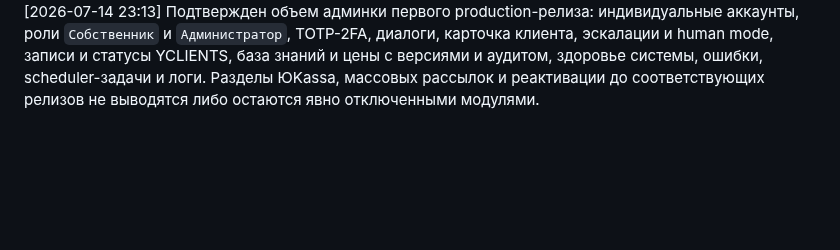
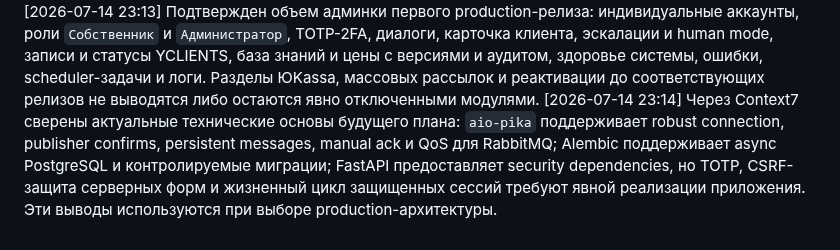
Before and after one commit to vlad495-commits/moroz-i-solntse-bot, a Markdown page: changelog.md, the part around the change. Rendered like a GitHub page; blank space fills up the shorter version.

Commit message:
docs: проверены production-библиотеки через Context7

```diff
--- a/changelog.md
+++ b/changelog.md
@@ -141,3 +141,4 @@
 [2026-07-14 23:11] Подтвержден объем фоновых коммуникаций первого production-релиза: включить сервисные напоминания о записи и один post-visit запрос оценки, а оценки 1–3 сразу передавать администратору. Массовые рассылки и реактивация через 90 дней выносятся в следующий релиз после утверждения отдельного рекламного согласия.
 [2026-07-14 23:12] Подтвержден объем медицинских сценариев первого production-релиза: до получения утвержденных анкет безопасности и точных правил самооценки бот дает только подтвержденные общие правила подготовки, а индивидуальные риски передает специалисту. Десятивопросная самооценка не запускается; в архитектуре остается расширяемая граница сценария для последующего добавления утвержденных форм без переделки ядра.
 [2026-07-14 23:13] Подтвержден объем админки первого production-релиза: индивидуальные аккаунты, роли `Собственник` и `Администратор`, TOTP-2FA, диалоги, карточка клиента, эскалации и human mode, записи и статусы YCLIENTS, база знаний и цены с версиями и аудитом, здоровье системы, ошибки, scheduler-задачи и логи. Разделы ЮKassa, массовых рассылок и реактивации до соответствующих релизов не выводятся либо остаются явно отключенными модулями.
+[2026-07-14 23:14] Через Context7 сверены актуальные технические основы будущего плана: `aio-pika` поддерживает robust connection, publisher confirms, persistent messages, manual ack и QoS для RabbitMQ; Alembic поддерживает async PostgreSQL и контролируемые миграции; FastAPI предоставляет security dependencies, но TOTP, CSRF-защита серверных форм и жизненный цикл защищенных сессий требуют явной реализации приложения. Эти выводы используются при выборе production-архитектуры.
```
